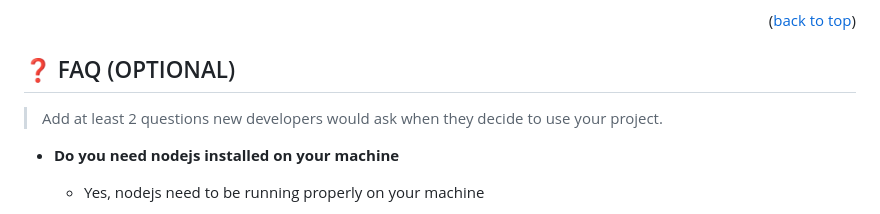
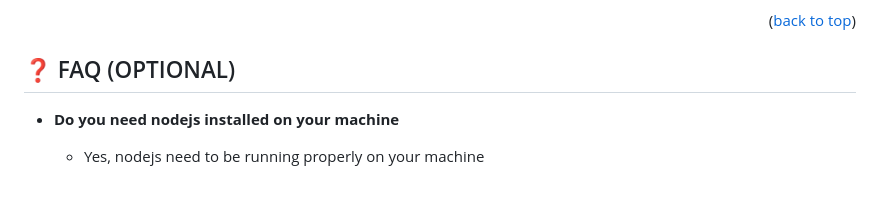
Before and after one commit to yemidada/micro_hello_microverse, a Markdown page: README.md, the part around the change. Rendered like a GitHub page.

```diff
--- a/README.md
+++ b/README.md
@@ -201,8 +201,6 @@ If you like this project you can support us  by sharing our code
 
 ## ❓ FAQ (OPTIONAL) <a name="faq"></a>
 
-> Add at least 2 questions new developers would ask when they decide to use your project.
-
 - **Do you need nodejs installed on your machine**
 
   - Yes, nodejs need to be running properly on your machine
```
